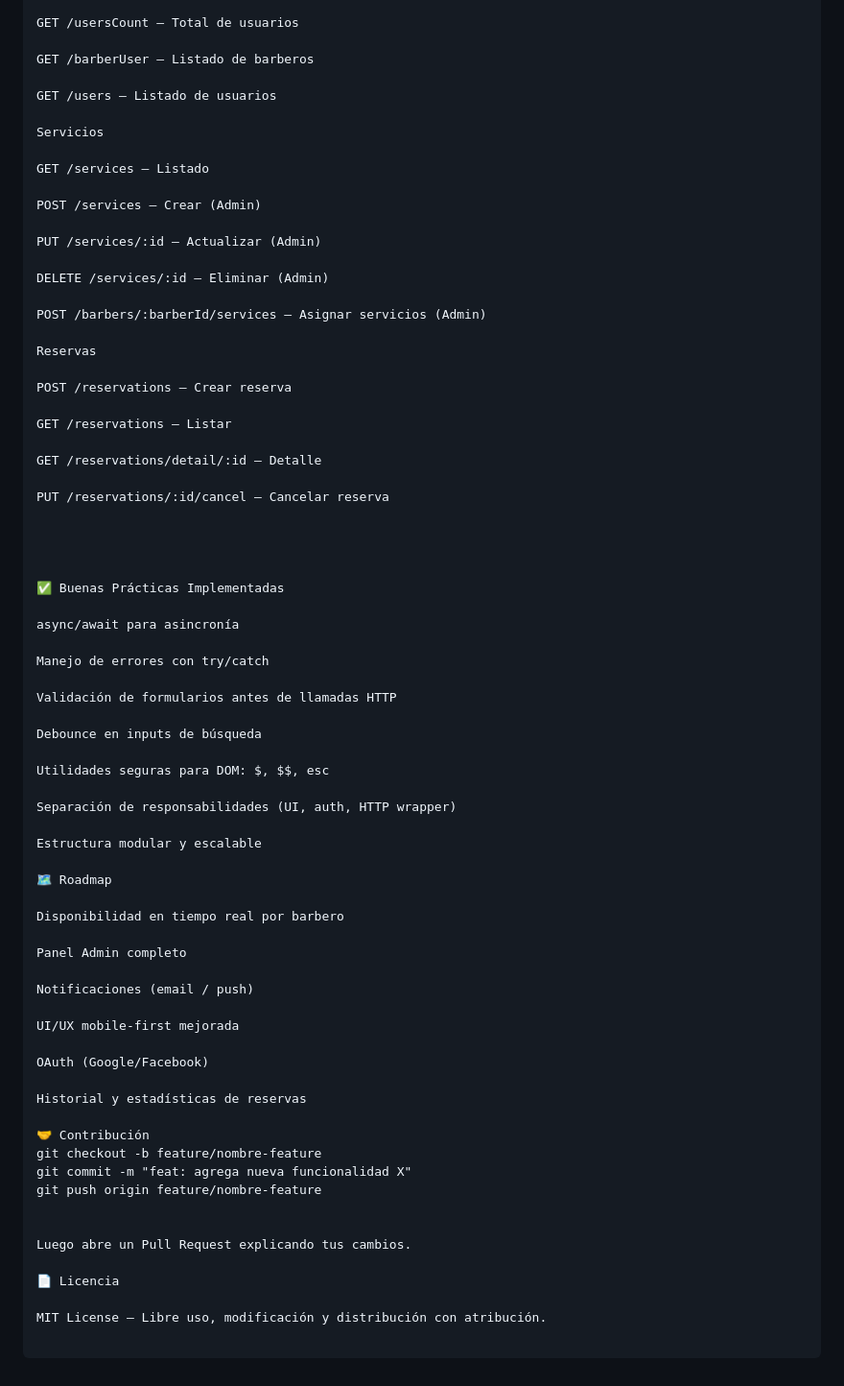
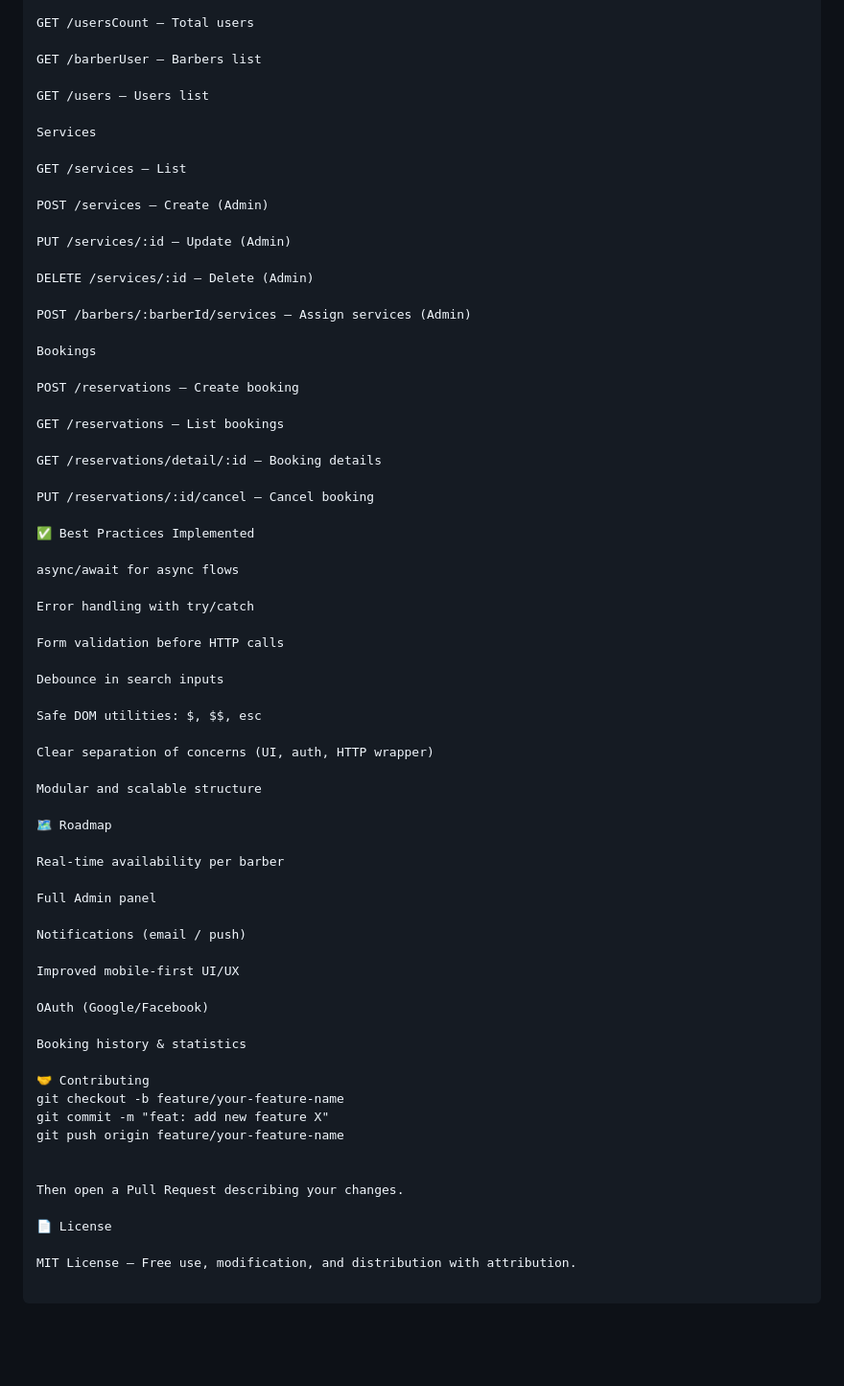
Before and after one commit to dalex0711/Barbexa, a Markdown page: README.MD, the part around the change printed below. Shown: that part at 96% size. Rendered like a GitHub page; blank space fills up the shorter version.

Commit message:
Uploading the readme in english

```diff
--- a/README.MD
+++ b/README.MD
@@ -164,73 +173,70 @@ Usuarios
 
-GET /usersCount — Total de usuarios
+GET /usersCount — Total users
 
-GET /barberUser — Listado de barberos
+GET /barberUser — Barbers list
 
-GET /users — Listado de usuarios
+GET /users — Users list
 
-Servicios
+Services
 
-GET /services — Listado
+GET /services — List
 
-POST /services — Crear (Admin)
+POST /services — Create (Admin)
 
-PUT /services/:id — Actualizar (Admin)
+PUT /services/:id — Update (Admin)
 
-DELETE /services/:id — Eliminar (Admin)
+DELETE /services/:id — Delete (Admin)
 
-POST /barbers/:barberId/services — Asignar servicios (Admin)
+POST /barbers/:barberId/services — Assign services (Admin)
 
-Reservas
+Bookings
 
-POST /reservations — Crear reserva
+POST /reservations — Create booking
 
-GET /reservations — Listar
+GET /reservations — List bookings
 
-GET /reservations/detail/:id — Detalle
+GET /reservations/detail/:id — Booking details
 
-PUT /reservations/:id/cancel — Cancelar reserva
+PUT /reservations/:id/cancel — Cancel booking
 
+✅ Best Practices Implemented
 
+async/await for async flows
 
+Error handling with try/catch
 
-✅ Buenas Prácticas Implementadas
+Form validation before HTTP calls
 
-async/await para asincronía
+Debounce in search inputs
 
-Manejo de errores con try/catch
+Safe DOM utilities: $, $$, esc
 
-Validación de formularios antes de llamadas HTTP
+Clear separation of concerns (UI, auth, HTTP wrapper)
 
-Debounce en inputs de búsqueda
-
-Utilidades seguras para DOM: $, $$, esc
-
-Separación de responsabilidades (UI, auth, HTTP wrapper)
-
-Estructura modular y escalable
+Modular and scalable structure
 
 🗺 Roadmap
 
-Disponibilidad en tiempo real por barbero
+Real-time availability per barber
 
-Panel Admin completo
+Full Admin panel
 
-Notificaciones (email / push)
+Notifications (email / push)
 
-UI/UX mobile-first mejorada
+Improved mobile-first UI/UX
 
 OAuth (Google/Facebook)
 
-Historial y estadísticas de reservas
+Booking history & statistics
 
-🤝 Contribución
-git checkout -b feature/nombre-feature
-git commit -m "feat: agrega nueva funcionalidad X"
-git push origin feature/nombre-feature
+🤝 Contributing
+git checkout -b feature/your-feature-name
+git commit -m "feat: add new feature X"
+git push origin feature/your-feature-name
 
 
-Luego abre un Pull Request explicando tus cambios.
+Then open a Pull Request describing your changes.
 
-📄 Licencia
+📄 License
 
-MIT License — Libre uso, modificación y distribución con atribución.
+MIT License — Free use, modification, and distribution with attribution.
```
Also changed, not shown: other parts of README.MD (+69 -60 lines).
